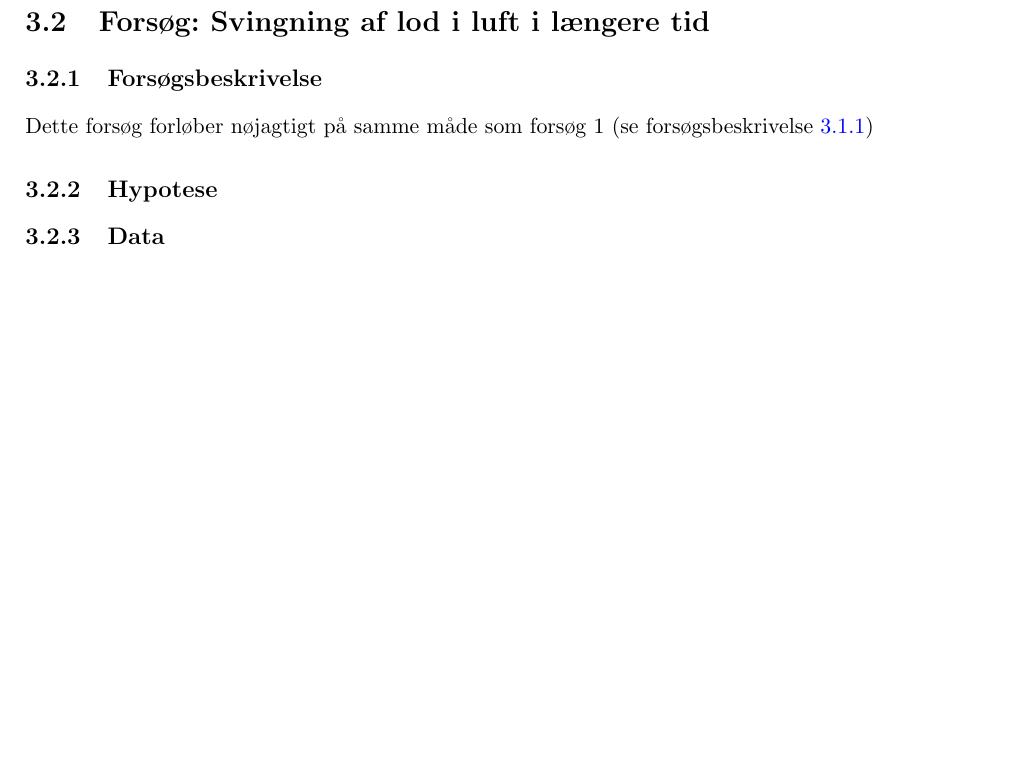
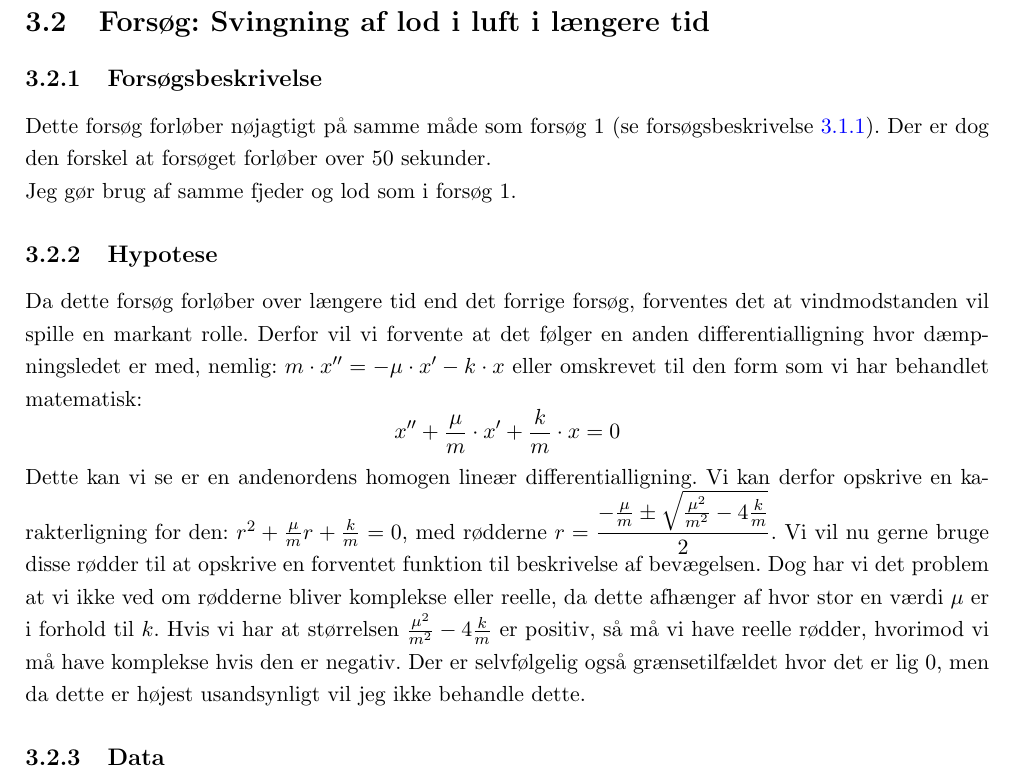
Before and after one commit to mikkelbjoern/SRP---Den-harmoniske-svingning, a LaTeX book (main.tex, which reads Kapitel3/Eksperiment2.tex): part of page 15 of 16, cut so that both start at the same text, the shorter picture padded with empty space. Compiled offline with pdfLaTeX.

Commit message:
Gemte grundet alarm om genstart

```diff
--- a/Kapitel3/Eksperiment2.tex
+++ b/Kapitel3/Eksperiment2.tex
@@ -1,10 +1,24 @@
 \section{Forsøg: Svingning af lod i luft i længere tid}
 
 \subsection{Forsøgsbeskrivelse}
-Dette forsøg forløber nøjagtigt på samme måde som forsøg 1 (se forsøgsbeskrivelse \ref{exp1: Beskrivelse af experiment})
+Dette forsøg forløber nøjagtigt på samme måde som forsøg 1 (se forsøgsbeskrivelse \ref{exp1: Beskrivelse af experiment}).
+Der er dog den forskel at forsøget forløber over $50$ sekunder.
 
+Jeg gør brug af samme fjeder og lod som i forsøg 1.
 
 \subsection{Hypotese}
+Da dette forsøg forløber over længere tid end det forrige forsøg, forventes det at vindmodstanden vil spille en markant rolle.
+Derfor vil vi forvente at det følger en anden differentialligning hvor dæmpningsledet er med, nemlig:
+$m\cdot x''= -\mu \cdot x' - k\cdot x$
+eller omskrevet til den form som vi har behandlet matematisk:
+$$x''+ \frac{\mu}{m} \cdot x' + \frac{k}{m}\cdot x=0$$
+Dette kan vi  se er en andenordens homogen lineær differentialligning.
+Vi kan derfor opskrive en karakterligning for den:
+$r^2 + \frac{\mu}{m} r + \frac{k}{m} = 0$, med rødderne $r = \dfrac{-\frac{\mu}{m} \pm \sqrt{\frac{\mu^2}{m^2}-4\frac{k}{m}}}{2}$.
+Vi vil nu gerne bruge disse rødder til at opskrive en forventet funktion til beskrivelse af bevægelsen.
+Dog har vi det problem at vi ikke ved om rødderne bliver komplekse eller reelle, da dette afhænger af hvor stor en værdi $\mu$ er i forhold til $k$.
+Hvis vi har at størrelsen $\frac{\mu^2}{m^2}-4\frac{k}{m}$ er positiv, så må vi have reelle rødder, hvorimod vi må have komplekse hvis den er negativ.
+Der er selvfølgelig også grænsetilfældet hvor det er lig 0, men da dette er højest usandsynligt vil jeg ikke behandle dette.
 
 \subsection{Data}
 
```
Also changed, not shown: Kapitel3/Eksperiment1.tex (+1 -1 lines).
